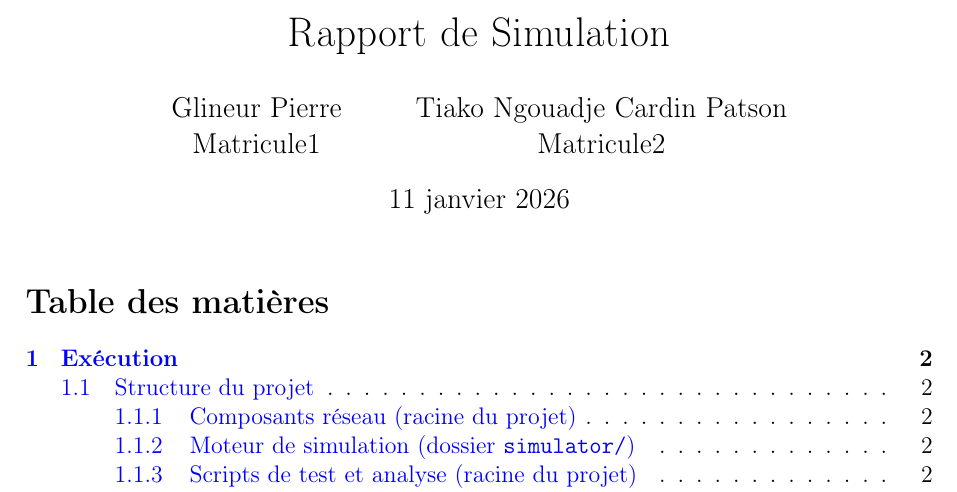
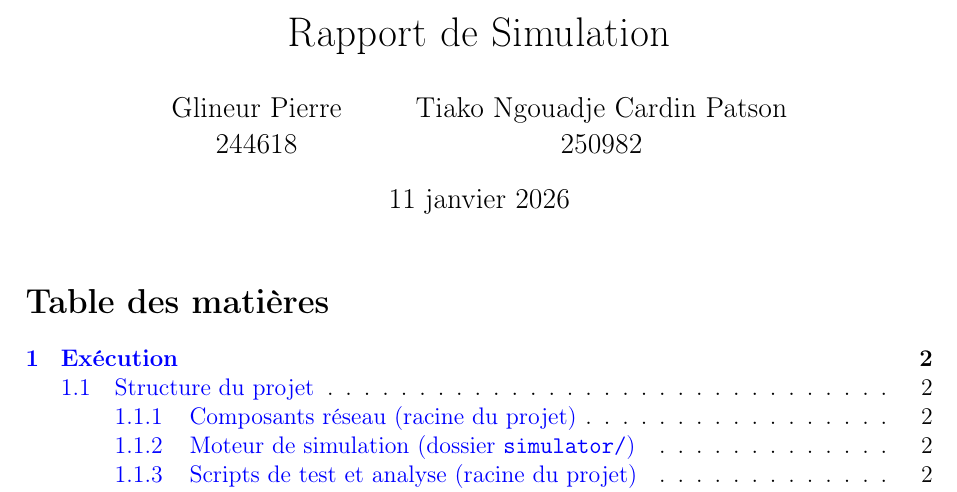
Before and after one commit to smokedaemon/modelisation_protocole_tcp, a LaTeX document (rapport/rapport.tex): part of page 1 of 9, cut so that both start at the same text. Compiled offline with pdfLaTeX.

Commit message:
rajout d'info ecole

```diff
--- a/rapport/rapport.tex
+++ b/rapport/rapport.tex
@@ -7,9 +7,9 @@
 
 \author{
     Glineur Pierre \\
-    Matricule1 \and
+    244618 \and
     Tiako Ngouadje Cardin Patson \\
-    Matricule2
+    250982
     }
 \date{\today}
 \maketitle
```
Also changed, not shown: rapport/rapport.pdf.
